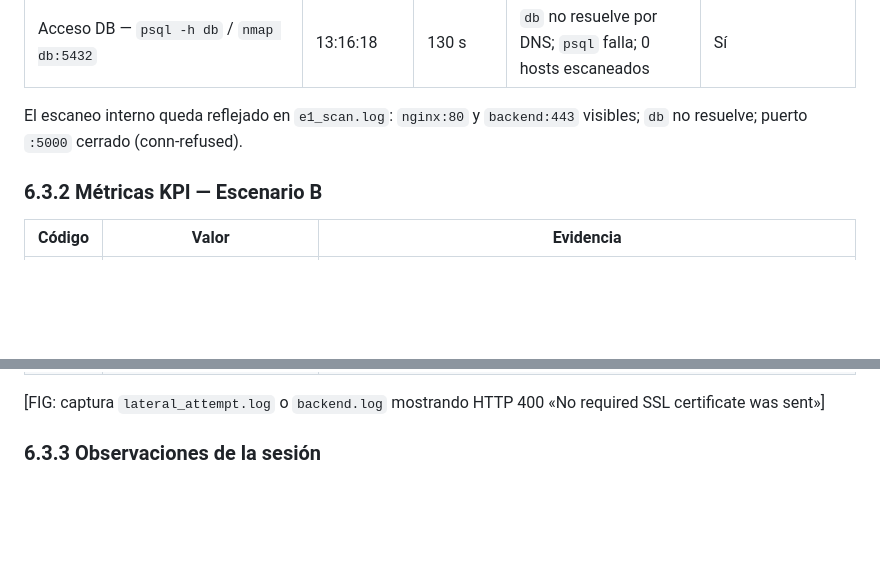
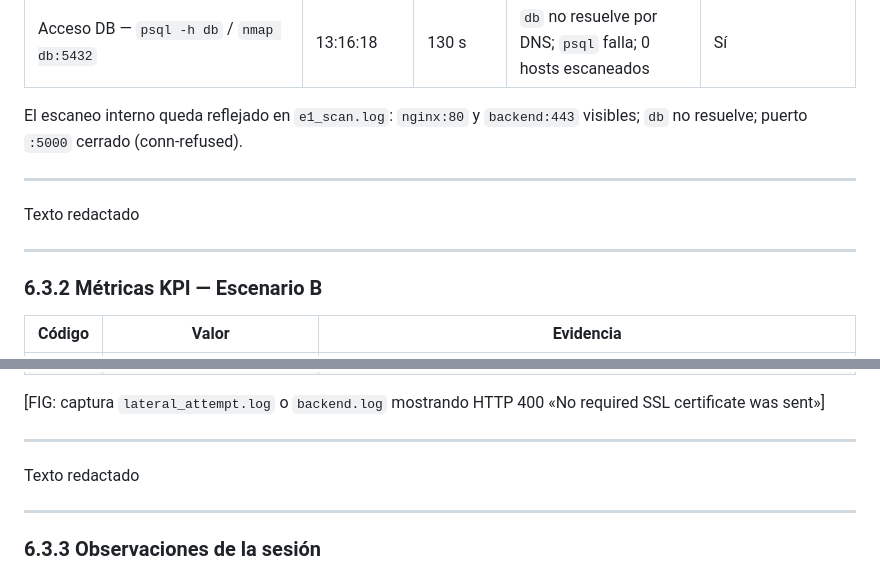
Before and after one commit to Coryy82/TFG-ZeroTrust, a Markdown page: docs/03_memoria_tfg/06_pruebas.md, 2 parts joined by grey strips. Rendered like a GitHub page; blank space fills up the shorter version.

```diff
--- a/docs/03_memoria_tfg/06_pruebas.md
+++ b/docs/03_memoria_tfg/06_pruebas.md
@@ -150,6 +150,11 @@ Sesión oficial: `zerotrust_sesion_20260609_130120` (2026-06-09). Commit `271b38
 
 El escaneo interno queda reflejado en `e1_scan.log`: `nginx:80` y `backend:443` visibles; `db` no resuelve; puerto `:5000` cerrado (conn-refused).
 
+---
+Texto redactado
+
+---
+
 ### 6.3.2 Métricas KPI — Escenario B
 
 
@@ -164,6 +169,12 @@ El escaneo interno queda reflejado en `e1_scan.log`: `nginx:80` y `backend:443`
 
 
 [FIG: captura `lateral_attempt.log` o `backend.log` mostrando HTTP 400 «No required SSL certificate was sent»]
+
+---
+Texto redactado
+
+---
+
 
 ### 6.3.3 Observaciones de la sesión
 
```
